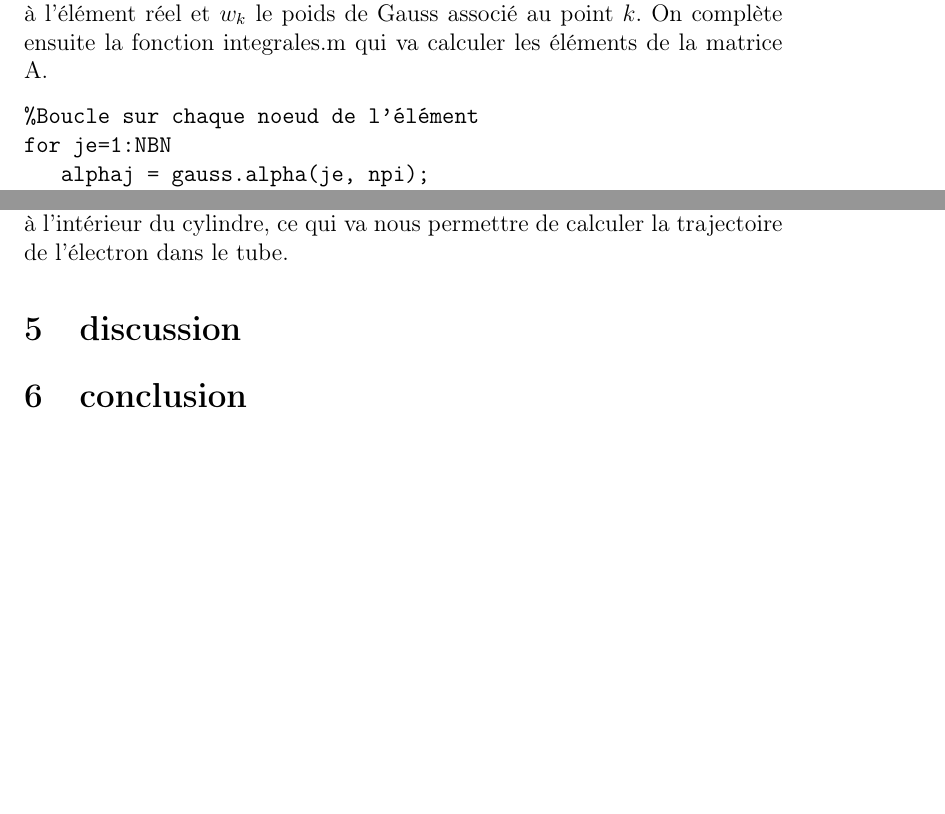
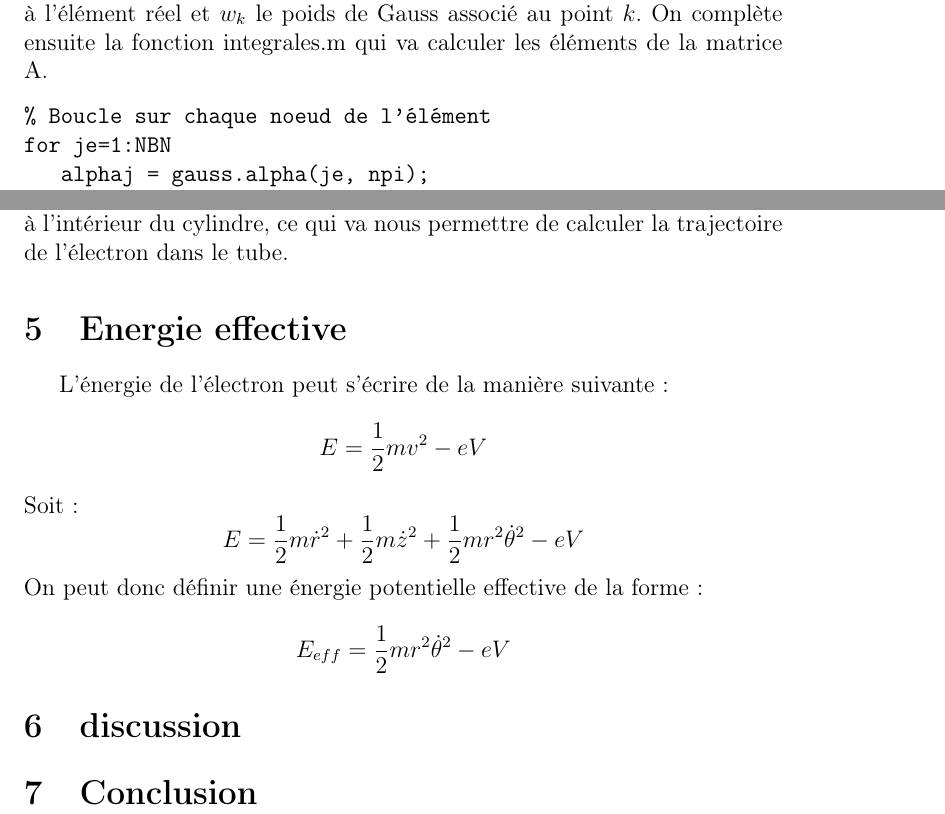
Before and after one commit to elaye/gt_jct, a LaTeX document (report.tex): two parts of pages 5 and 7 of 7, joined at a grey line, cut so that both start at the same text, the shorter picture padded with empty space. Compiled offline with pdfLaTeX.

Commit message:
Ajout du paragraphe energie potentielle effective

```diff
--- a/report.tex
+++ b/report.tex
@@ -343,11 +343,34 @@ Après simulation, nous observons un profil de potentiel donné par les Figures
 
 Une fois que l'on a un programme qui donne la trajectoire de l'électron dans un potentiel et un programme qui détermine le potentiel dans le tube en tenant compte des effets de bord, on peut combiner ces deux programmes pour obtenir la trajectoire de l'électron dans un potentiel déterminé numériquement. La fonction pick.m permet de récupérer le potentiel en un point à l'intérieur du cylindre, ce qui va nous permettre de calculer la trajectoire de l'électron dans le tube.
 
+\section{Energie effective}
+L'énergie de l'électron peut s'écrire de la manière suivante:
+\[
+E = \frac 1 2 mv^2 - eV
+\]
+Soit:
+\[
+E = \frac 1 2 m \dot{r}^2 + \frac 1 2 m \dot{z}^2 + \frac 1 2 m r^2 \dot{\theta}^2 - e V
+\]
+On peut donc définir une énergie potentielle effective de la forme:
+\[
+E_{eff} = \frac 1 2 m r^2 \dot{\theta}^2 -e V
+\]
+
+%La Figure \ref{f Eeff} montre le tracé de cette énergie potentielle effective.
+
+%\begin{figure}[h]
+%\centering
+%\includegraphics[width=1\textwidth,height=0.25 \textwidth]{images/Eeff}
+%\caption{Energie potentielle effective}
+%\label{f Eeff}
+%\end{figure}
+
 \section{discussion}
 
 
 
-\section{conclusion}
+\section{Conclusion}
 
 
 
```
Also changed, not shown: report.tex (2 more changed lines).
